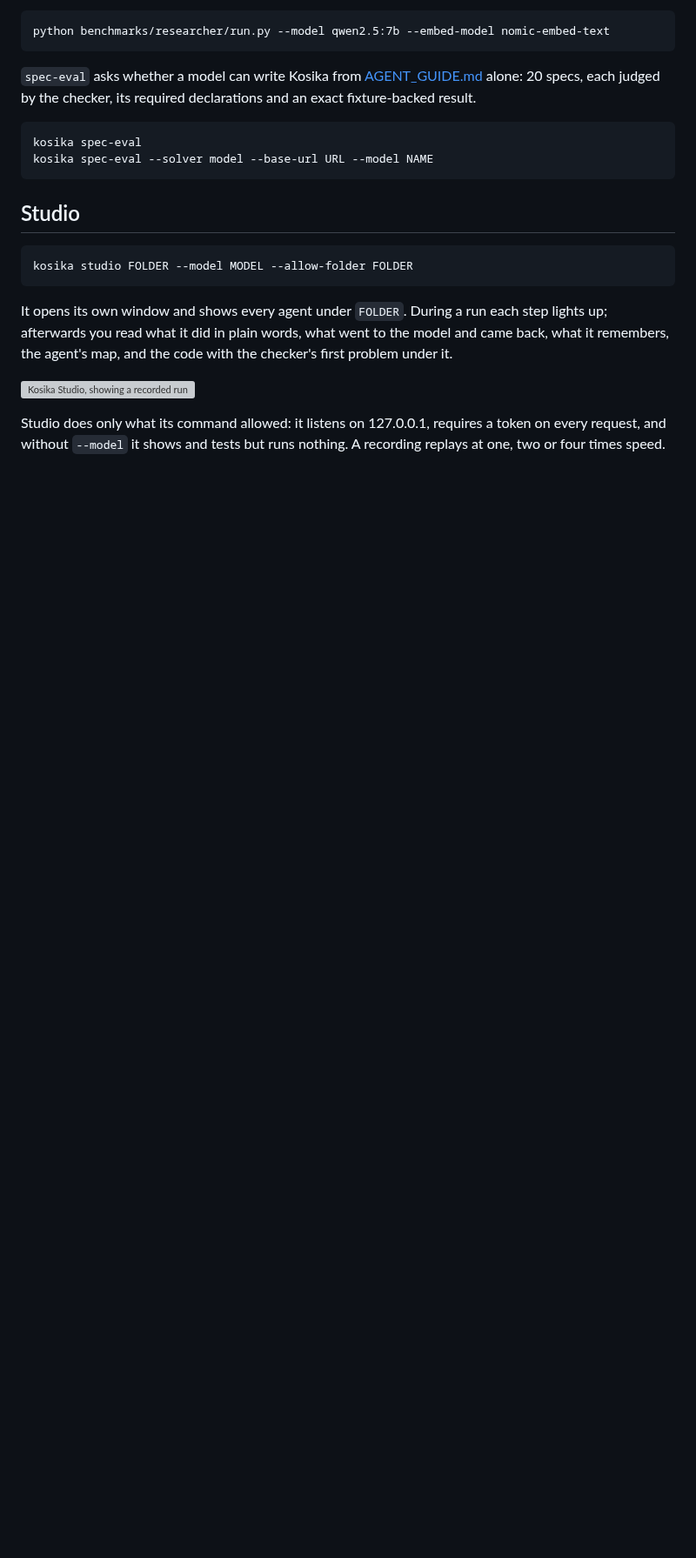
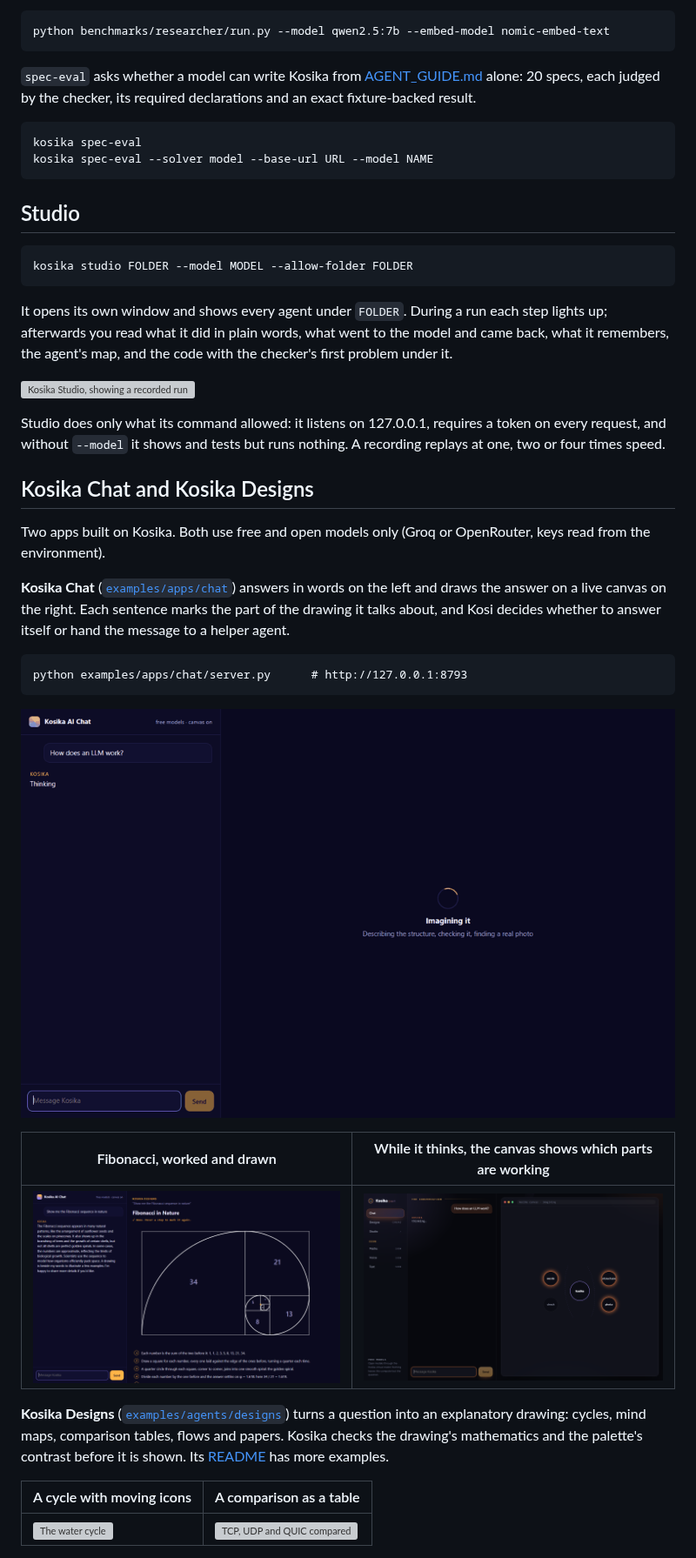
Before and after one commit to blackhole8080-darkmatter/kosika, a Markdown page: README.md, the part around one of its changes. Shown at 87% size. Rendered like a GitHub page; pictures changed too: docs/images/chat-fibonacci.png (added), docs/images/chat-llm.gif (added), docs/images/chat-thinking.png (added); blank space fills up the shorter version; grey boxes are pictures that could not be loaded.

Commit message:
The README shows Kosika Chat and Kosika Designs, with screenshots
Co-Authored-By: Claude Opus 5.5 (1M context) <noreply@anthropic.com>

````diff
--- a/README.md
+++ b/README.md
@@ -136,3 +136,33 @@ Studio does only what its command allowed: it listens on 127.0.0.1, requires a
 token on every request, and without `--model` it shows and tests but runs
 nothing. A recording replays at one, two or four times speed.
 
+## Kosika Chat and Kosika Designs
+
+Two apps built on Kosika. Both use free and open models only (Groq or
+OpenRouter, keys read from the environment).
+
+**Kosika Chat** ([`examples/apps/chat`](examples/apps/chat/)) answers in words
+on the left and draws the answer on a live canvas on the right. Each sentence
+marks the part of the drawing it talks about, and Kosi decides whether to answer
+itself or hand the message to a helper agent.
+
+```text
+python examples/apps/chat/server.py      # http://127.0.0.1:8793
+```
+
+![Kosika Chat drawing how a language model works](docs/images/chat-llm.gif)
+
+| Fibonacci, worked and drawn | While it thinks, the canvas shows which parts are working |
+| --- | --- |
+| ![Kosika Chat on the Fibonacci sequence](docs/images/chat-fibonacci.png) | ![Kosika Chat thinking, with words, structure and photo at work](docs/images/chat-thinking.png) |
+
+**Kosika Designs** ([`examples/agents/designs`](examples/agents/designs/)) turns
+a question into an explanatory drawing: cycles, mind maps, comparison tables,
+flows and papers. Kosika checks the drawing's mathematics and the palette's
+contrast before it is shown. Its [README](examples/agents/designs/README.md) has
+more examples.
+
+| A cycle with moving icons | A comparison as a table |
+| --- | --- |
+| ![The water cycle](examples/agents/designs/shots/water-cycle-icons.gif) | ![TCP, UDP and QUIC compared](examples/agents/designs/shots/comparison-table.png) |
+
````
Also changed, not shown: other parts of README.md (+2 -0 lines).
